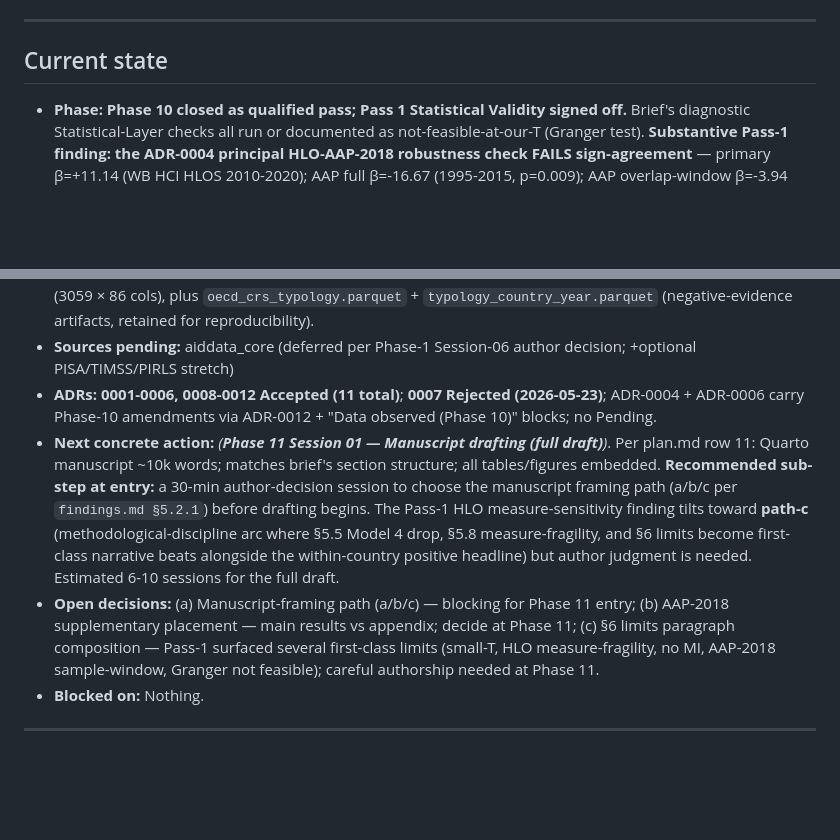
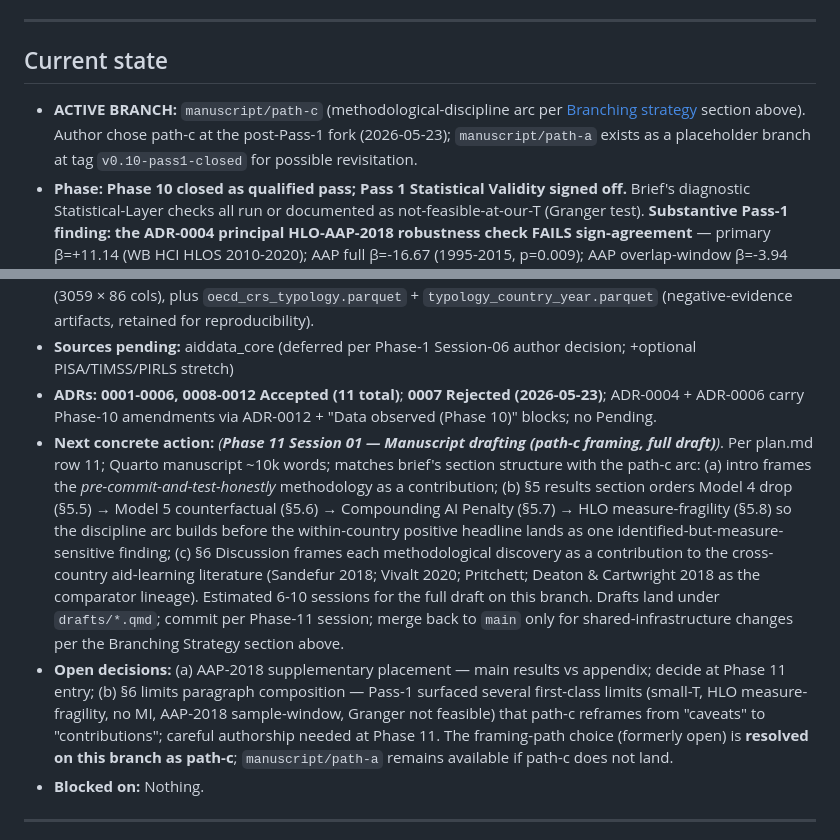
Before and after one commit to shotazurabishvili/AID, a Markdown page: CLAUDE.md, 2 parts joined by grey strips. GitHub-like rendering; blank space fills up the shorter version.

Commit message:
docs: mark manuscript as active branch
- Prepend ACTIVE BRANCH line to Current state block (links to Branching
 strategy section above).
- Reframe Next concrete action as -specific (intro emphasizes
 pre-commit-and-test-honestly methodology; §5 results ordered to build
 the discipline arc before the within-country positive headline lands;
 §6 frames each methodological discovery as a contribution to the
 cross-country aid-learning literature with Sandefur/Vivalt/Pritchett/
 Deaton & Cartwright as the comparator lineage).
- Update Open decisions: framing path is resolved on this branch as
 ; manuscript/path-a remains available if does not land.

```diff
--- a/CLAUDE.md
+++ b/CLAUDE.md
@@ -38,14 +38,15 @@ Core thesis: **ODA to education predicts enrollment but not learning outcomes, a
 
 ## Current state
 
+- **ACTIVE BRANCH:** `manuscript/path-c` (methodological-discipline arc per [Branching strategy](#branching-strategy-post-pass-1-fork-2026-05-23) section above). Author chose path-c at the post-Pass-1 fork (2026-05-23); `manuscript/path-a` exists as a placeholder branch at tag `v0.10-pass1-closed` for possible revisitation.
 - **Phase:** **Phase 10 closed as qualified pass; Pass 1 Statistical Validity signed off.** Brief's diagnostic Statistical-Layer checks all run or documented as not-feasible-at-our-T (Granger test). **Substantive Pass-1 finding: the ADR-0004 principal HLO-AAP-2018 robustness check FAILS sign-agreement** — primary β=+11.14 (WB HCI HLOS 2010-2020); AAP full β=-16.67 (1995-2015, p=0.009); AAP overlap-window β=-3.94 (year≥2010, p=0.66). Overlap-window null rules out sample-window composition as sole driver: HLO measure choice itself materially shapes the headline. **Author response (hedge route):** hedge headline claim throughout manuscript to "in the WB HCI HLOS specification on the 2010-2020 panel"; §6 frames measure-sensitivity as itself a methodological contribution. UIS-augmented listwise (ADR-0006 Robustness 1) also weakly robust (sign-flip, non-significant, partial CI overlap). ADR-0012 NEW retires ADR-0006 Robustness 2 (MI) per MCAR rejection + CLAUDE.md no-fabrication principle. ADR-0004 amended with Phase-10 "Data observed" block; methodology §3.4.1 NEW + §3.6 UNESCO bias paragraph + §3.8 3-level HLM scope decision + §3.9 Robustness-1 result.
 - **Last session:** 2026-05-23 — Session 24 (Phase 10 Session 01: Pass 1 closed as qualified pass; R/72 written + run; HLO-AAP sign-flip discovered + escalated to author; hedge route chosen; ADR-0012 NEW + ADR-0004 amended; methodology 4-section update; findings §5.8 NEW; obligations 9-item sweep; output/pass1_statistical_validity_audit.md is the gate document).
 - **Sources ingested:** `wdi`, `hci`, `wgi`, `uis`, `hlo` (+ `hlo_aap2018`), `oecd_crs`, `aiddata_gcdf`, `ucdp`, `covid_closures`, `ai_readiness` → 10 interim parquets, plus production `data/interim/panel.parquet` (3059 × 86 cols), plus `oecd_crs_typology.parquet` + `typology_country_year.parquet` (negative-evidence artifacts, retained for reproducibility).
 - **Sources pending:** aiddata_core (deferred per Phase-1 Session-06 author decision; +optional PISA/TIMSS/PIRLS stretch)
 - **ADRs:** **0001-0006, 0008-0012 Accepted (11 total)**; **0007 Rejected (2026-05-23)**; ADR-0004 + ADR-0006 carry Phase-10 amendments via ADR-0012 + "Data observed (Phase 10)" blocks; no Pending.
 - **Next concrete action:**
-  *(**Phase 11 Session 01 — Manuscript drafting (full draft)**)*. Per plan.md row 11: Quarto manuscript ~10k words; matches brief's section structure; all tables/figures embedded. **Recommended sub-step at entry:** a 30-min author-decision session to choose the manuscript framing path (a/b/c per `findings.md §5.2.1`) before drafting begins. The Pass-1 HLO measure-sensitivity finding tilts toward **path-c** (methodological-discipline arc where §5.5 Model 4 drop, §5.8 measure-fragility, and §6 limits become first-class narrative beats alongside the within-country positive headline) but author judgment is needed. Estimated 6-10 sessions for the full draft.
-- **Open decisions:** (a) Manuscript-framing path (a/b/c) — blocking for Phase 11 entry; (b) AAP-2018 supplementary placement — main results vs appendix; decide at Phase 11; (c) §6 limits paragraph composition — Pass-1 surfaced several first-class limits (small-T, HLO measure-fragility, no MI, AAP-2018 sample-window, Granger not feasible); careful authorship needed at Phase 11.
+  *(**Phase 11 Session 01 — Manuscript drafting (path-c framing, full draft)**)*. Per plan.md row 11; Quarto manuscript ~10k words; matches brief's section structure with the path-c arc: (a) intro frames the *pre-commit-and-test-honestly* methodology as a contribution; (b) §5 results section orders Model 4 drop (§5.5) → Model 5 counterfactual (§5.6) → Compounding AI Penalty (§5.7) → HLO measure-fragility (§5.8) so the discipline arc builds before the within-country positive headline lands as one identified-but-measure-sensitive finding; (c) §6 Discussion frames each methodological discovery as a contribution to the cross-country aid-learning literature (Sandefur 2018; Vivalt 2020; Pritchett; Deaton & Cartwright 2018 as the comparator lineage). Estimated 6-10 sessions for the full draft on this branch. Drafts land under `drafts/*.qmd`; commit per Phase-11 session; merge back to `main` only for shared-infrastructure changes per the Branching Strategy section above.
+- **Open decisions:** (a) AAP-2018 supplementary placement — main results vs appendix; decide at Phase 11 entry; (b) §6 limits paragraph composition — Pass-1 surfaced several first-class limits (small-T, HLO measure-fragility, no MI, AAP-2018 sample-window, Granger not feasible) that path-c reframes from "caveats" to "contributions"; careful authorship needed at Phase 11. The framing-path choice (formerly open) is **resolved on this branch as path-c**; `manuscript/path-a` remains available if path-c does not land.
 - **Blocked on:** Nothing.
 
 ---
```
